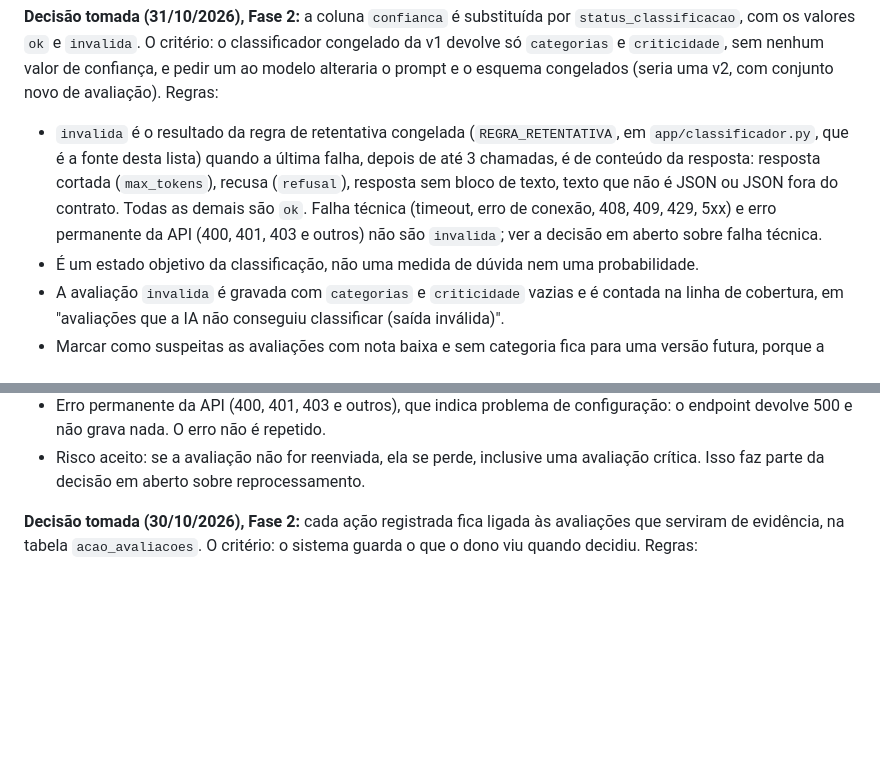
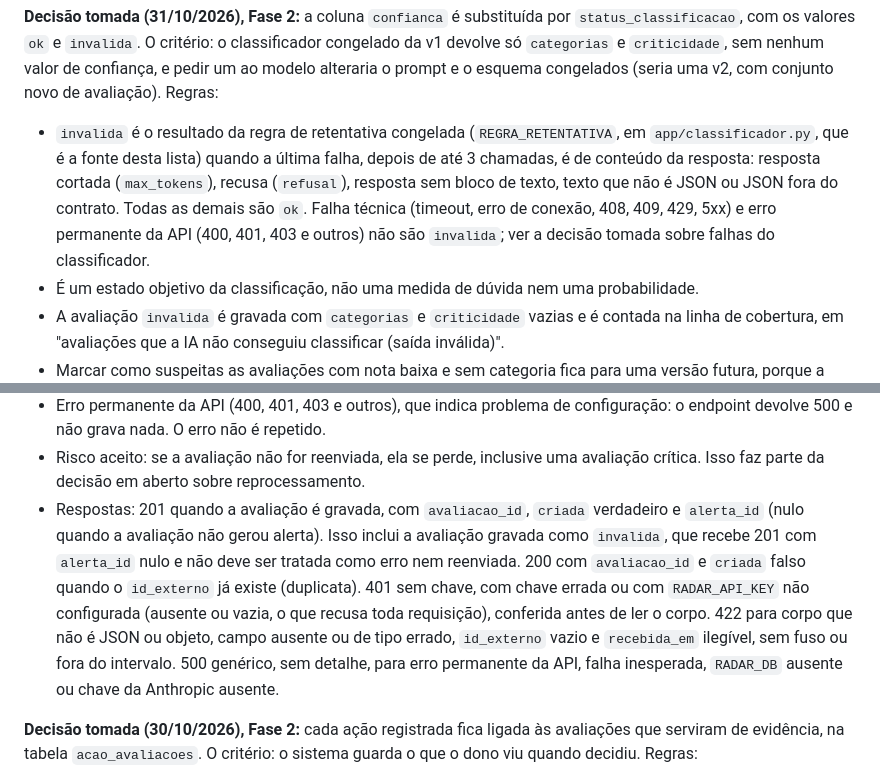
Before and after one commit to breno-hbs/radar-avaliacoes, a Markdown page: docs/ESPECIFICACAO.md, 2 parts joined by grey strips. Drawn GitHub-style; blank space fills up the shorter version.

Commit message:
docs: códigos de resposta do POST /avaliacoes e referência da decisão de falhas (#22)
* docs: códigos de resposta do POST /avaliacoes e referência da decisão de falhas

Co-Authored-By: Claude Sonnet 5.5 <noreply@anthropic.com>

* docs: detalha as respostas do POST /avaliacoes

Co-Authored-By: Claude Sonnet 5.5 <noreply@anthropic.com>

* docs: esclarece 401 por chave não configurada e 500 por configuração ausente

Co-Authored-By: Claude Sonnet 5.5 <noreply@anthropic.com>

---------

Co-authored-by: Claude Sonnet 5.5 <noreply@anthropic.com>

```diff
--- a/docs/ESPECIFICACAO.md
+++ b/docs/ESPECIFICACAO.md
@@ -88,7 +88,7 @@ O simulador envia avaliações ao FastAPI. O n8n pede o resumo toda segunda e o
 
 **Decisão tomada (31/10/2026), Fase 2:** a coluna `confianca` é substituída por `status_classificacao`, com os valores `ok` e `invalida`. O critério: o classificador congelado da v1 devolve só `categorias` e `criticidade`, sem nenhum valor de confiança, e pedir um ao modelo alteraria o prompt e o esquema congelados (seria uma v2, com conjunto novo de avaliação). Regras:
 
-- `invalida` é o resultado da regra de retentativa congelada (`REGRA_RETENTATIVA`, em `app/classificador.py`, que é a fonte desta lista) quando a última falha, depois de até 3 chamadas, é de conteúdo da resposta: resposta cortada (`max_tokens`), recusa (`refusal`), resposta sem bloco de texto, texto que não é JSON ou JSON fora do contrato. Todas as demais são `ok`. Falha técnica (timeout, erro de conexão, 408, 409, 429, 5xx) e erro permanente da API (400, 401, 403 e outros) não são `invalida`; ver a decisão em aberto sobre falha técnica.
+- `invalida` é o resultado da regra de retentativa congelada (`REGRA_RETENTATIVA`, em `app/classificador.py`, que é a fonte desta lista) quando a última falha, depois de até 3 chamadas, é de conteúdo da resposta: resposta cortada (`max_tokens`), recusa (`refusal`), resposta sem bloco de texto, texto que não é JSON ou JSON fora do contrato. Todas as demais são `ok`. Falha técnica (timeout, erro de conexão, 408, 409, 429, 5xx) e erro permanente da API (400, 401, 403 e outros) não são `invalida`; ver a decisão tomada sobre falhas do classificador.
 - É um estado objetivo da classificação, não uma medida de dúvida nem uma probabilidade.
 - A avaliação `invalida` é gravada com `categorias` e `criticidade` vazias e é contada na linha de cobertura, em "avaliações que a IA não conseguiu classificar (saída inválida)".
 - Marcar como suspeitas as avaliações com nota baixa e sem categoria fica para uma versão futura, porque a especificação ainda não define nota baixa.
@@ -101,6 +101,7 @@ O simulador envia avaliações ao FastAPI. O n8n pede o resumo toda segunda e o
 - Falha técnica esgotada (timeout, erro de conexão, 408, 409, 429 ou 5xx depois das 3 chamadas): o endpoint devolve 503 e não grava nada. O simulador reenvia a avaliação depois.
 - Erro permanente da API (400, 401, 403 e outros), que indica problema de configuração: o endpoint devolve 500 e não grava nada. O erro não é repetido.
 - Risco aceito: se a avaliação não for reenviada, ela se perde, inclusive uma avaliação crítica. Isso faz parte da decisão em aberto sobre reprocessamento.
+- Respostas: 201 quando a avaliação é gravada, com `avaliacao_id`, `criada` verdadeiro e `alerta_id` (nulo quando a avaliação não gerou alerta). Isso inclui a avaliação gravada como `invalida`, que recebe 201 com `alerta_id` nulo e não deve ser tratada como erro nem reenviada. 200 com `avaliacao_id` e `criada` falso quando o `id_externo` já existe (duplicata). 401 sem chave, com chave errada ou com `RADAR_API_KEY` não configurada (ausente ou vazia, o que recusa toda requisição), conferida antes de ler o corpo. 422 para corpo que não é JSON ou objeto, campo ausente ou de tipo errado, `id_externo` vazio e `recebida_em` ilegível, sem fuso ou fora do intervalo. 500 genérico, sem detalhe, para erro permanente da API, falha inesperada, `RADAR_DB` ausente ou chave da Anthropic ausente.
 
 **Decisão tomada (30/10/2026), Fase 2:** cada ação registrada fica ligada às avaliações que serviram de evidência, na tabela `acao_avaliacoes`. O critério: o sistema guarda o que o dono viu quando decidiu. Regras:
 
```
